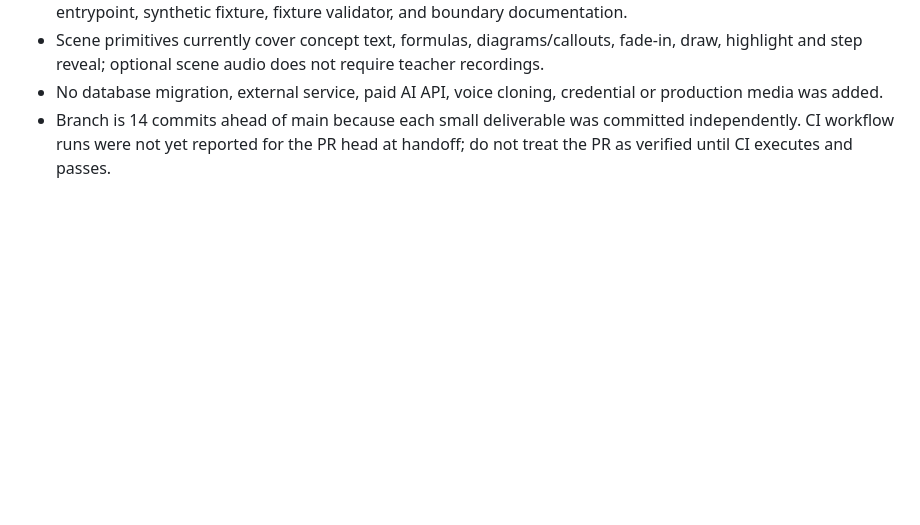
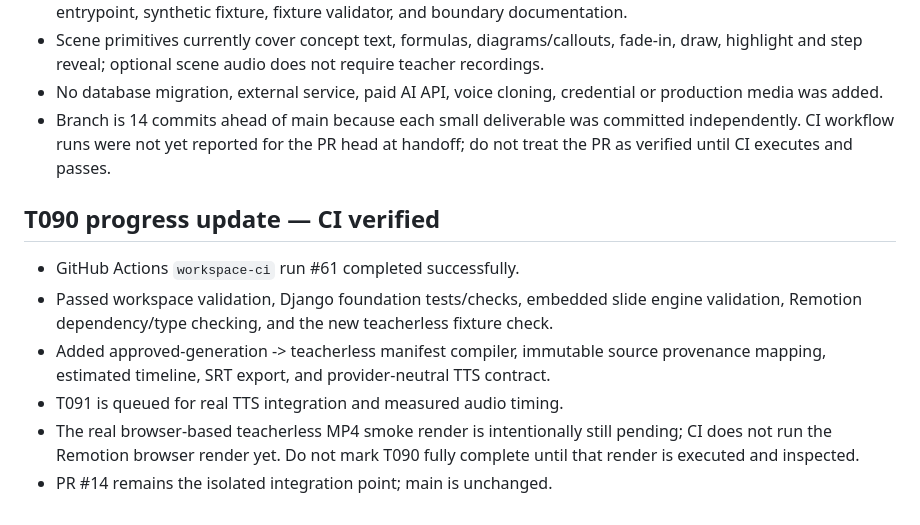
Before and after one commit to Unique-Group-of-Institution/ai-lecture-system, a Markdown page: handoffs/LATEST.md, the part around the change. Rendered like a GitHub page; blank space fills up the shorter version.

Commit message:
docs: record verified T090 progress

```diff
--- a/handoffs/LATEST.md
+++ b/handoffs/LATEST.md
@@ -36,3 +36,12 @@
 - Scene primitives currently cover concept text, formulas, diagrams/callouts, fade-in, draw, highlight and step reveal; optional scene audio does not require teacher recordings.
 - No database migration, external service, paid AI API, voice cloning, credential or production media was added.
 - Branch is 14 commits ahead of main because each small deliverable was committed independently. CI workflow runs were not yet reported for the PR head at handoff; do not treat the PR as verified until CI executes and passes.
+
+## T090 progress update — CI verified
+
+- GitHub Actions `workspace-ci` run #61 completed successfully.
+- Passed workspace validation, Django foundation tests/checks, embedded slide engine validation, Remotion dependency/type checking, and the new teacherless fixture check.
+- Added approved-generation -> teacherless manifest compiler, immutable source provenance mapping, estimated timeline, SRT export, and provider-neutral TTS contract.
+- T091 is queued for real TTS integration and measured audio timing.
+- The real browser-based teacherless MP4 smoke render is intentionally still pending; CI does not run the Remotion browser render yet. Do not mark T090 fully complete until that render is executed and inspected.
+- PR #14 remains the isolated integration point; main is unchanged.
```
